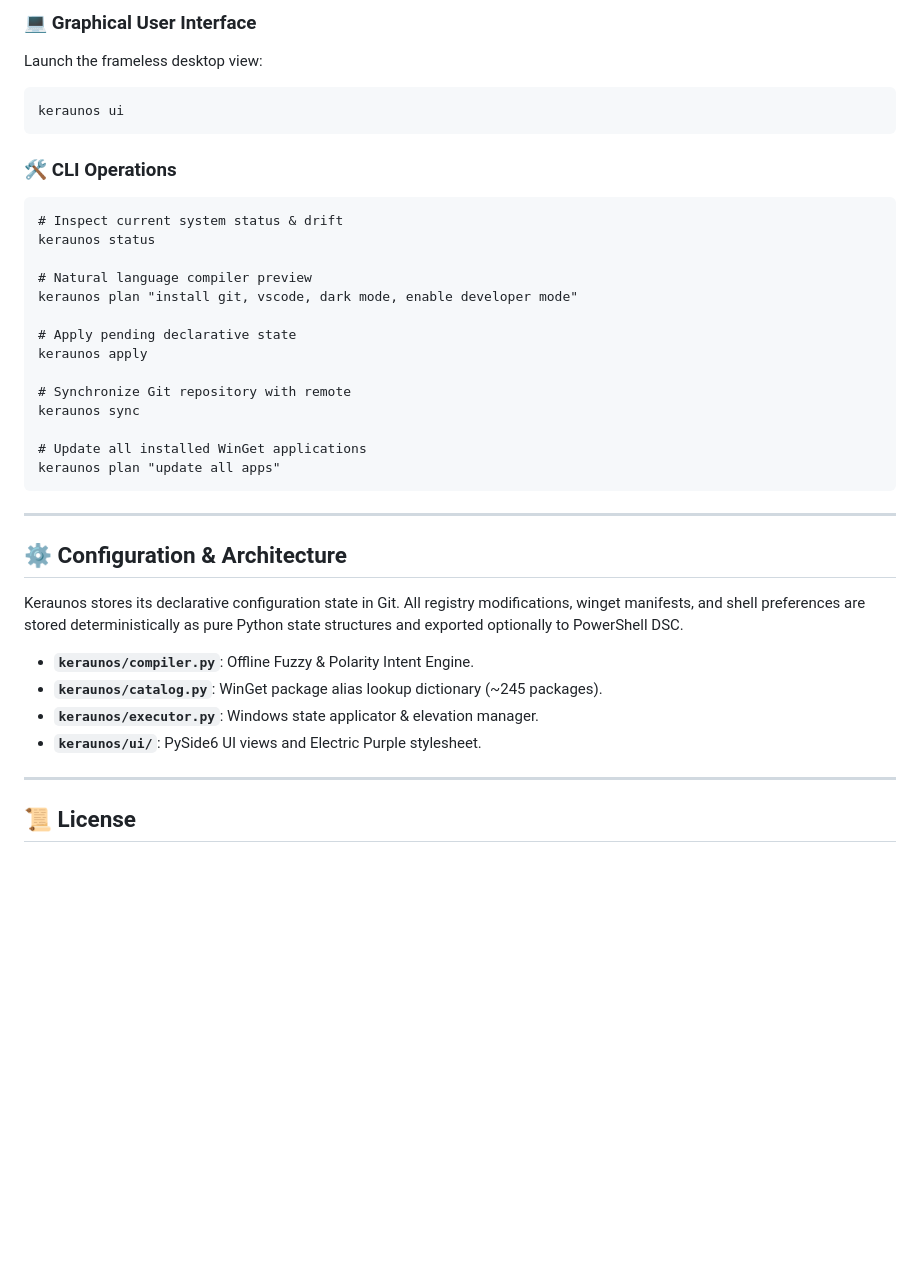
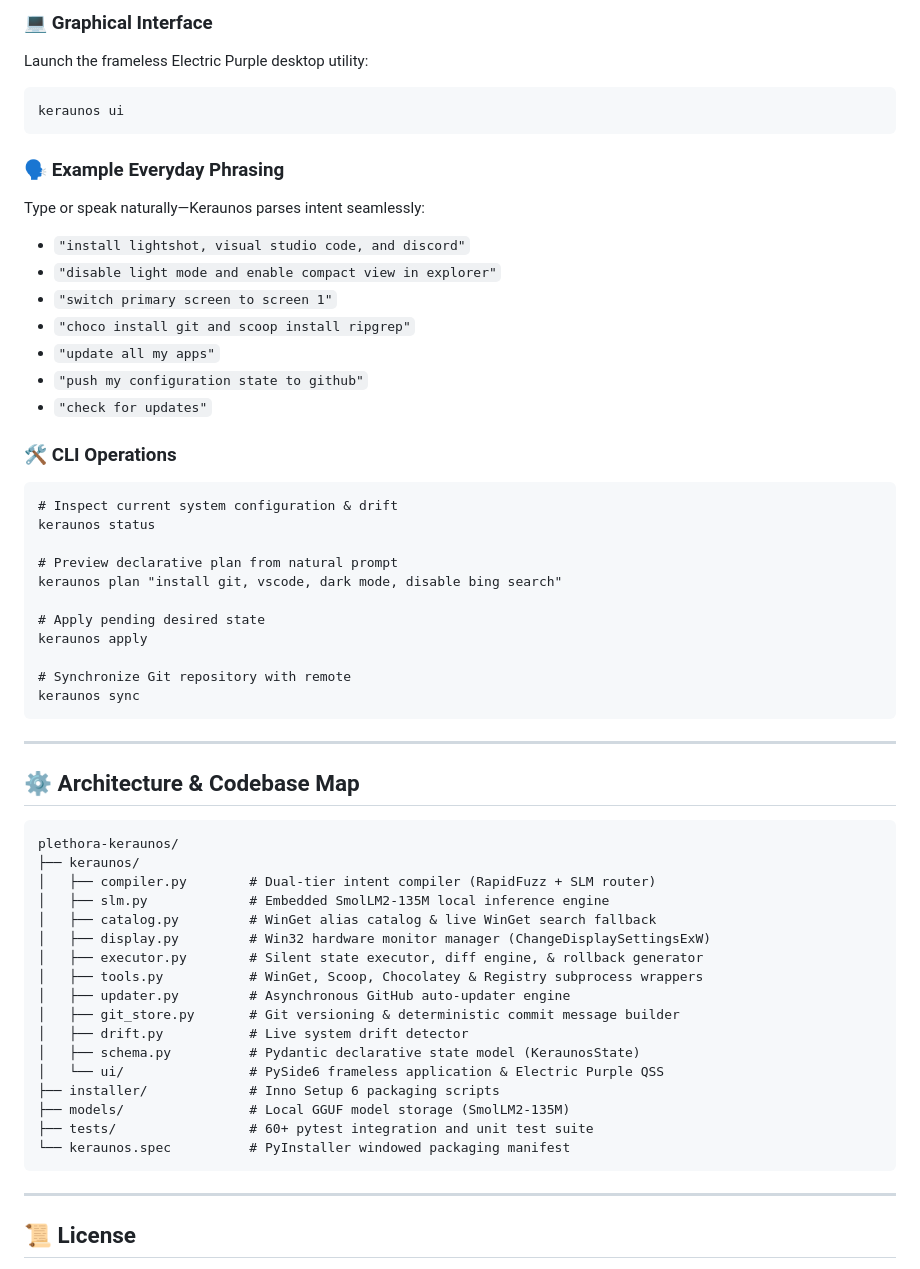
Before and after one commit to Om12-0/plethora-keraunos, a Markdown page: README.md, the part around one of its changes. Rendered like a GitHub page; blank space fills up the shorter version.

````diff
--- a/README.md
+++ b/README.md
@@ -49,38 +77,58 @@ python keraunos.py ui
 
-### 💻 Graphical User Interface
-Launch the frameless desktop view:
+### 💻 Graphical Interface
+Launch the frameless Electric Purple desktop utility:
 ```cmd
 keraunos ui
 ```
 
+### 🗣️ Example Everyday Phrasing
+Type or speak naturally—Keraunos parses intent seamlessly:
+- `"install lightshot, visual studio code, and discord"`
+- `"disable light mode and enable compact view in explorer"`
+- `"switch primary screen to screen 1"`
+- `"choco install git and scoop install ripgrep"`
+- `"update all my apps"`
+- `"push my configuration state to github"`
+- `"check for updates"`
+
 ### 🛠️ CLI Operations
 ```cmd
-# Inspect current system status & drift
+# Inspect current system configuration & drift
 keraunos status
 
-# Natural language compiler preview
-keraunos plan "install git, vscode, dark mode, enable developer mode"
+# Preview declarative plan from natural prompt
+keraunos plan "install git, vscode, dark mode, disable bing search"
 
-# Apply pending declarative state
+# Apply pending desired state
 keraunos apply
 
 # Synchronize Git repository with remote
 keraunos sync
-
-# Update all installed WinGet applications
-keraunos plan "update all apps"
 ```
 
 ---
 
-## ⚙️ Configuration & Architecture
+## ⚙️ Architecture & Codebase Map
 
-Keraunos stores its declarative configuration state in Git. All registry modifications, winget manifests, and shell preferences are stored deterministically as pure Python state structures and exported optionally to PowerShell DSC.
-
-- **`keraunos/compiler.py`**: Offline Fuzzy & Polarity Intent Engine.
-- **`keraunos/catalog.py`**: WinGet package alias lookup dictionary (~245 packages).
-- **`keraunos/executor.py`**: Windows state applicator & elevation manager.
-- **`keraunos/ui/`**: PySide6 UI views and Electric Purple stylesheet.
+```
+plethora-keraunos/
+├── keraunos/
+│   ├── compiler.py        # Dual-tier intent compiler (RapidFuzz + SLM router)
+│   ├── slm.py             # Embedded SmolLM2-135M local inference engine
+│   ├── catalog.py         # WinGet alias catalog & live WinGet search fallback
+│   ├── display.py         # Win32 hardware monitor manager (ChangeDisplaySettingsExW)
+│   ├── executor.py        # Silent state executor, diff engine, & rollback generator
+│   ├── tools.py           # WinGet, Scoop, Chocolatey & Registry subprocess wrappers
+│   ├── updater.py         # Asynchronous GitHub auto-updater engine
+│   ├── git_store.py       # Git versioning & deterministic commit message builder
+│   ├── drift.py           # Live system drift detector
+│   ├── schema.py          # Pydantic declarative state model (KeraunosState)
+│   └── ui/                # PySide6 frameless application & Electric Purple QSS
+├── installer/             # Inno Setup 6 packaging scripts
+├── models/                # Local GGUF model storage (SmolLM2-135M)
+├── tests/                 # 60+ pytest integration and unit test suite
+└── keraunos.spec          # PyInstaller windowed packaging manifest
+```
 
 ---
 
````
Also changed, not shown: other parts of README.md (+44 -16 lines).
